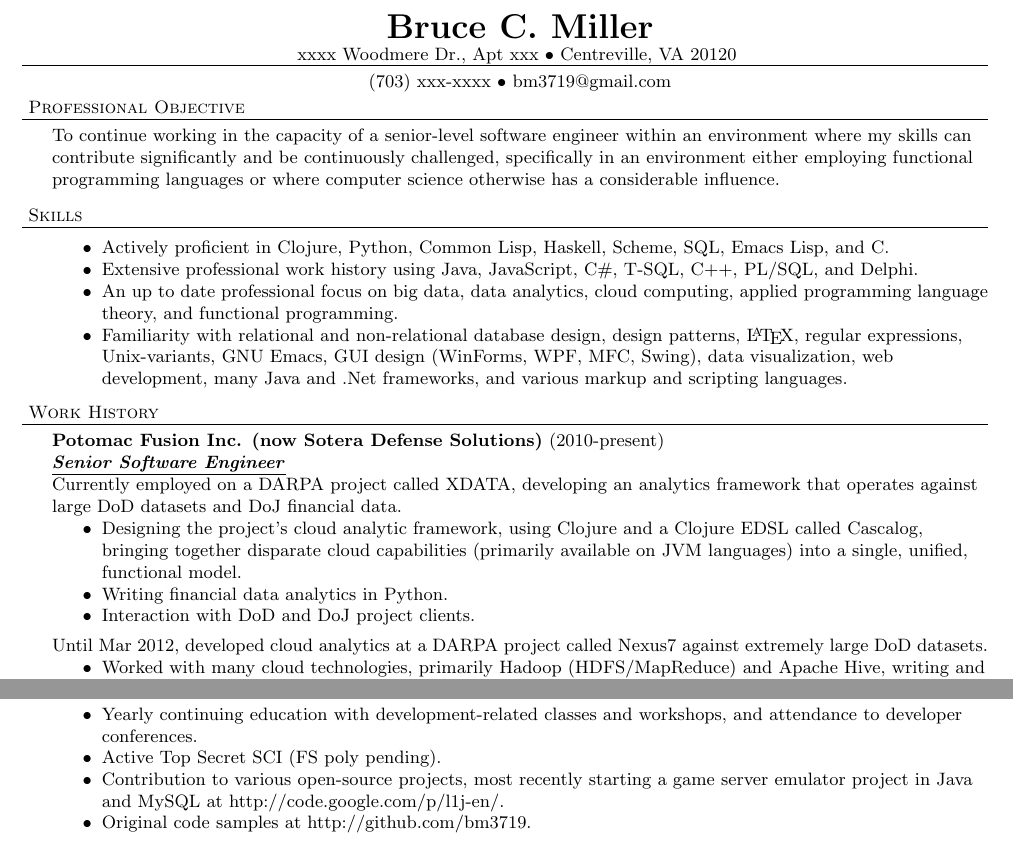
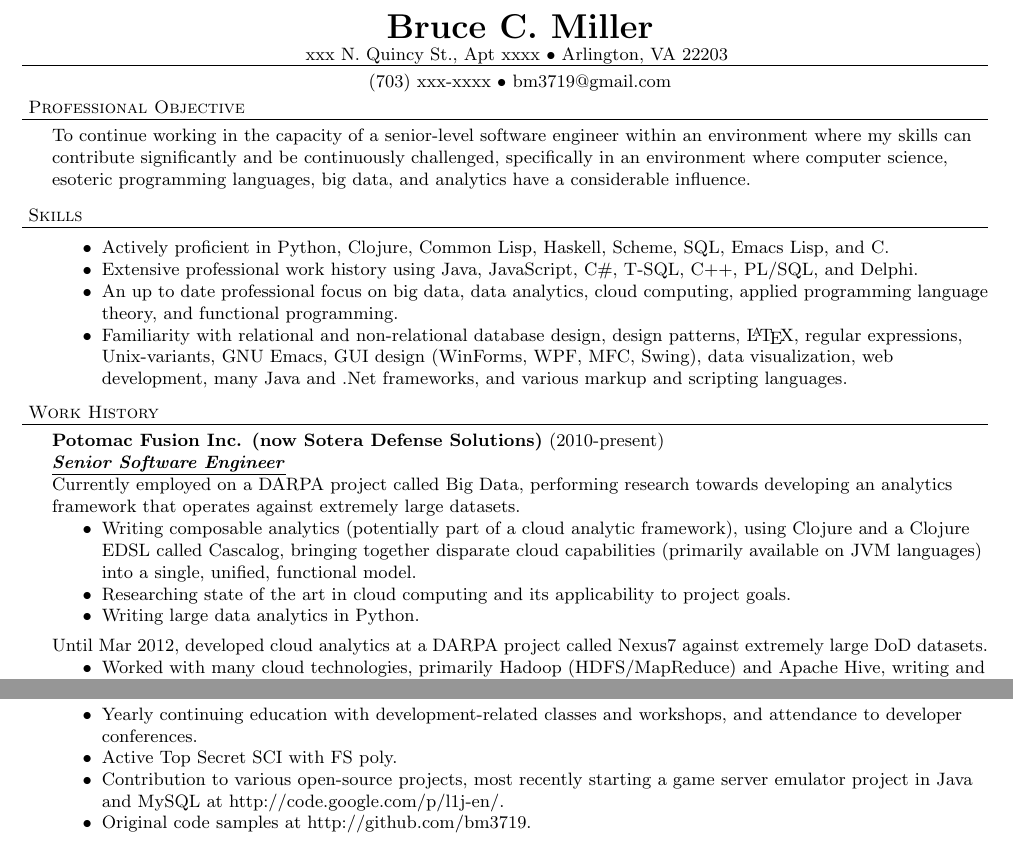
Before and after one commit to bm3719/practice, a LaTeX CV (latex/miller-resume.tex): two parts of pages 1 and 2 of 2, joined at a grey line, cut so that both start at the same text. Compiled offline with pdfLaTeX.

Commit message:
Updated resume.

```diff
--- a/latex/miller-resume.tex
+++ b/latex/miller-resume.tex
@@ -39,19 +39,18 @@
 \vspace*{-44pt}
 
 \contact{\textbf{Bruce C. Miller}}
-{xxxx Woodmere Dr., Apt xxx $\bullet$ Centreville, VA 20120}
+{xxx N. Quincy St., Apt xxxx $\bullet$ Arlington, VA 22203}
 {(703) xxx-xxxx $\bullet$ bm3719@gmail.com}
 
 \header{Professional Objective} To continue working in the capacity of a
 senior-level software engineer within an environment where my skills can
 contribute significantly and be continuously challenged, specifically in an
-environment either employing functional programming languages or where computer
-science otherwise has a considerable influence.
-\vspace{7pt}
+environment where computer science, esoteric programming languages, big data,
+and analytics have a considerable influence.  \vspace{7pt}
 
 \header{Skills}
 \begin{achievements}
-\item Actively proficient in Clojure, Python, Common Lisp, Haskell, Scheme,
+\item Actively proficient in Python, Clojure, Common Lisp, Haskell, Scheme,
   SQL, Emacs Lisp, and C.
 \item Extensive professional work history using Java, JavaScript, C\#, T-SQL,
   C++, PL/SQL, and Delphi.
@@ -67,15 +66,16 @@ science otherwise has a considerable influence.
 
 \employer{Potomac Fusion Inc. (now Sotera Defense
   Solutions)}{2010-present}{Senior Software Engineer} Currently employed on a
-DARPA project called XDATA, developing an analytics framework that operates
-against large DoD datasets and DoJ financial data.
+DARPA project called Big Data, performing research towards developing an
+analytics framework that operates against extremely large datasets.
 \begin{achievements}
-\item Designing the project's cloud analytic framework, using Clojure and a
-  Clojure EDSL called Cascalog, bringing together disparate cloud capabilities
-  (primarily available on JVM languages) into a single, unified, functional
-  model.
-\item Writing financial data analytics in Python.
-\item Interaction with DoD and DoJ project clients.
+\item Writing composable analytics (potentially part of a cloud analytic
+  framework), using Clojure and a Clojure EDSL called Cascalog, bringing
+  together disparate cloud capabilities (primarily available on JVM languages)
+  into a single, unified, functional model.
+\item Researching state of the art in cloud computing and its applicability to
+  project goals.
+\item Writing large data analytics in Python.
 \end{achievements}
 Until Mar 2012, developed cloud analytics at a DARPA project called Nexus7
 against extremely large DoD datasets.
@@ -218,7 +218,7 @@ Solaris, and designed numerous ancillary and internal applications.
 \begin{achievements}
 \item Yearly continuing education with development-related classes and
   workshops, and attendance to developer conferences.
-\item Active Top Secret SCI (FS poly pending).
+\item Active Top Secret SCI with FS poly.
 \item Contribution to various open-source projects, most recently starting a
   game server emulator project in Java and MySQL at
   http://code.google.com/p/l1j-en/.
```
Also changed, not shown: latex/bibtex_notes.pdf (deleted), latex/latex_notes.pdf (deleted).
